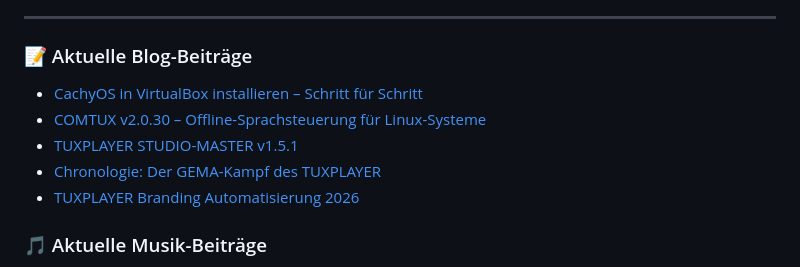
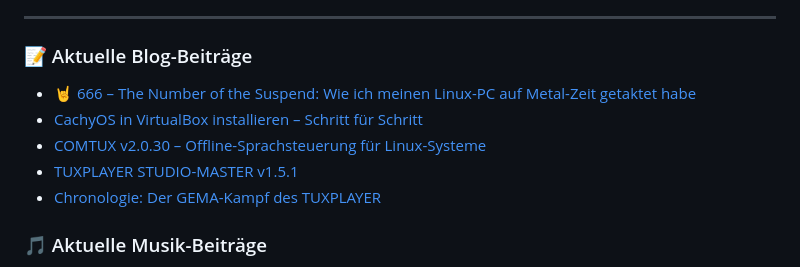
Before and after one commit to Tuxplayers/Tuxplayers, a Markdown page: README.md, the part around the change. Rendered like a GitHub page.

Commit message:
Updated with the latest blog posts

```diff
--- a/README.md
+++ b/README.md
@@ -118,11 +118,11 @@ I write, record, and mix songs in my home studio.
 ---
 ### 📝 Aktuelle Blog-Beiträge
 <!-- BLOG-POST-LIST-MUSIC:START -->
+- [🤘 666 – The Number of the Suspend: Wie ich meinen Linux-PC auf Metal-Zeit getaktet habe](https://tuxhs.de/%f0%9f%a4%98-666-the-number-of-the-suspend-wie-ich-meinen-linux-pc-auf-metal-zeit-getaktet-habe/)
 - [CachyOS in VirtualBox installieren – Schritt für Schritt](https://tuxhs.de/cachyos/)
 - [COMTUX v2.0.30 – Offline-Sprachsteuerung für Linux-Systeme](https://tuxhs.de/comtux-v2-0-30-offline-sprachsteuerung-fuer-linux-systeme/)
 - [TUXPLAYER STUDIO-MASTER v1.5.1](https://tuxhs.de/tuxplayer-studio-master-v1-5-1/)
 - [Chronologie: Der GEMA-Kampf des TUXPLAYER](https://tuxhs.de/chronologie-der-gema-kampf-des-tuxplayer/)
-- [TUXPLAYER Branding Automatisierung 2026](https://tuxhs.de/tuxplayer-branding-automatisierung-2026/)
 <!-- BLOG-POST-LIST-MUSIC:END -->
 
 ### 🎵 Aktuelle Musik-Beiträge
```
